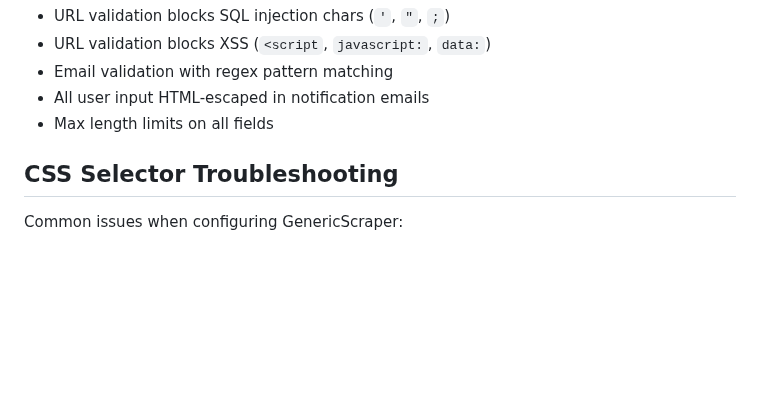
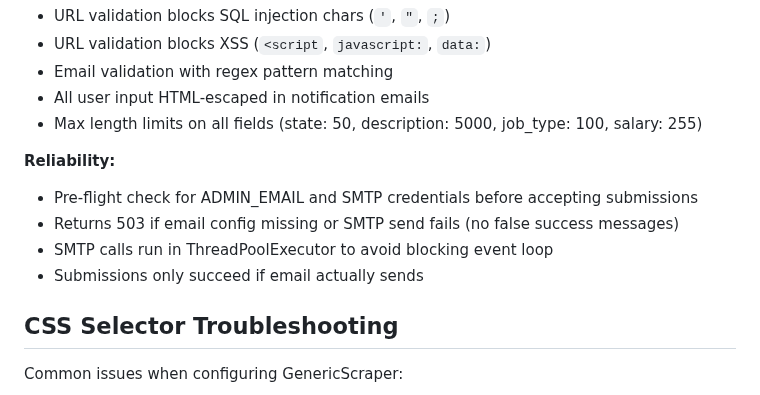
Before and after one commit to mbuckingham74/Far-Reach-Jobs, a Markdown page: CLAUDE_STATUS.md, the part around the change. GitHub-like rendering; blank space fills up the shorter version.

Commit message:
Update docs: add reliability section for employer submissions
🤖 Generated with [Claude Code](https://claude.com/claude-code)

Co-Authored-By: Claude <noreply@anthropic.com>

```diff
--- a/CLAUDE_STATUS.md
+++ b/CLAUDE_STATUS.md
@@ -617,7 +617,13 @@ Generated code must contain:
 - URL validation blocks XSS (`<script`, `javascript:`, `data:`)
 - Email validation with regex pattern matching
 - All user input HTML-escaped in notification emails
-- Max length limits on all fields
+- Max length limits on all fields (state: 50, description: 5000, job_type: 100, salary: 255)
+
+**Reliability:**
+- Pre-flight check for ADMIN_EMAIL and SMTP credentials before accepting submissions
+- Returns 503 if email config missing or SMTP send fails (no false success messages)
+- SMTP calls run in ThreadPoolExecutor to avoid blocking event loop
+- Submissions only succeed if email actually sends
 
 ## CSS Selector Troubleshooting
 
```
